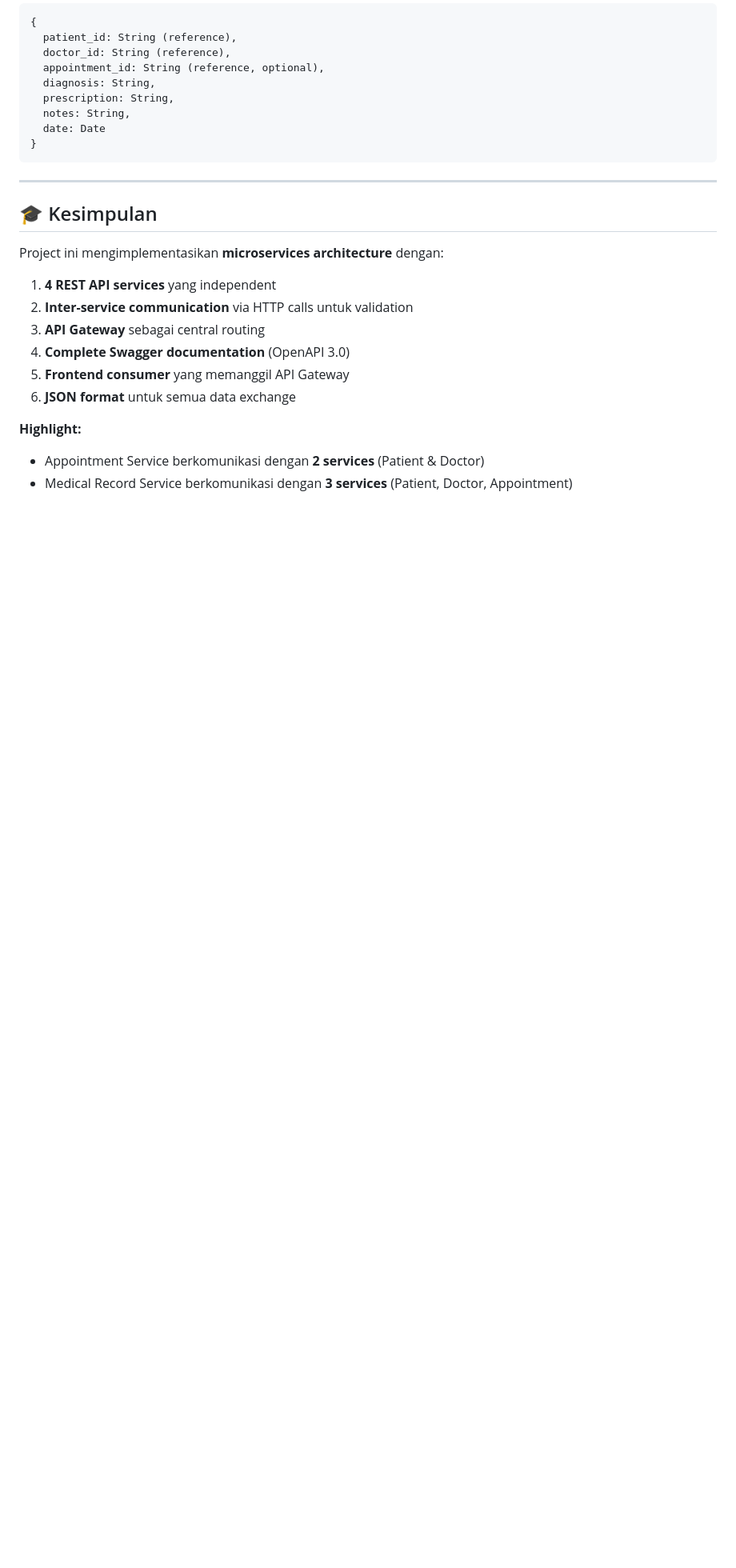
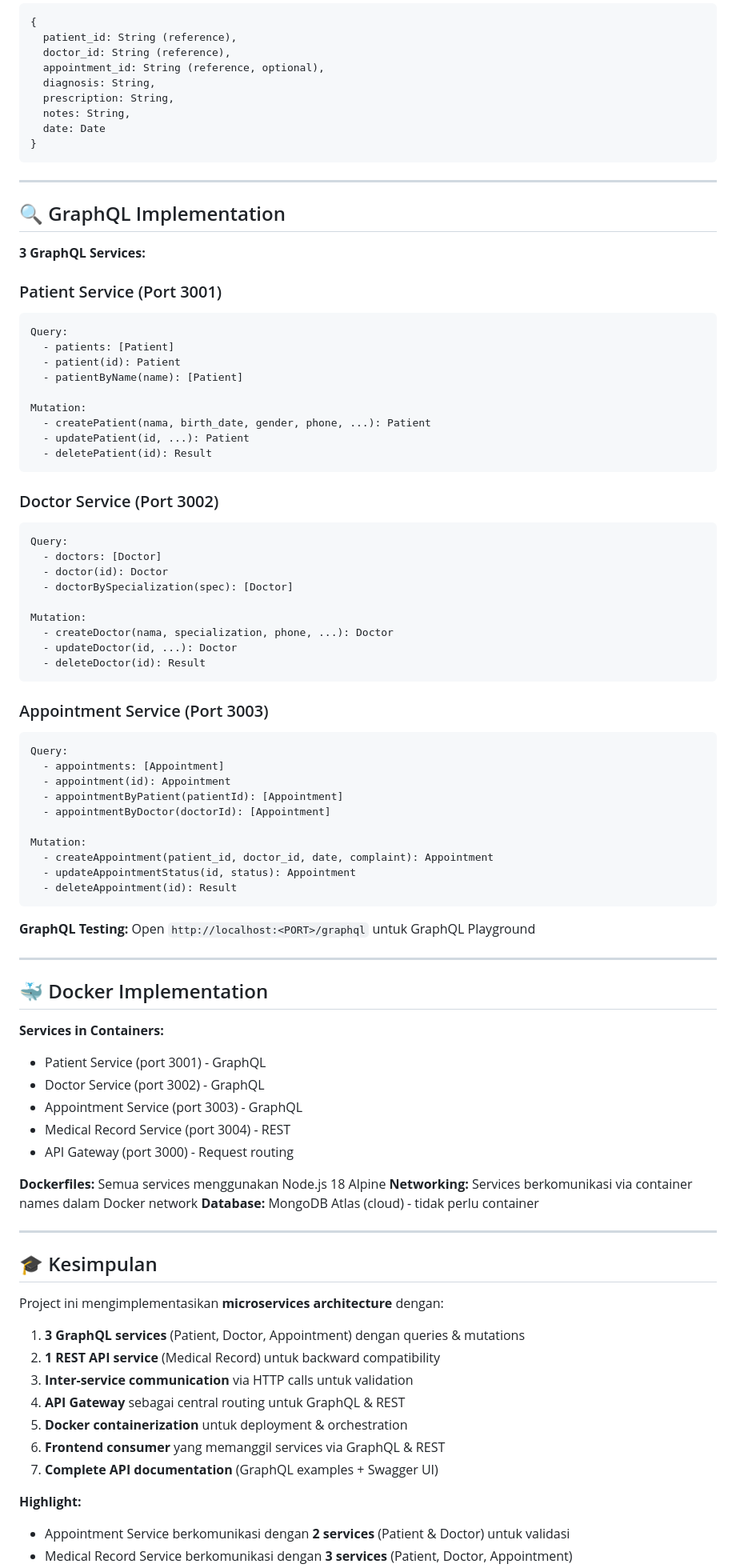
Before and after one commit to zlvnt/smart-healthcare-api, a Markdown page: DOCUMENTATION.md, the part around one of its changes. Shown at 80% size. GitHub-like rendering; blank space fills up the shorter version.

Commit message:
documentation

````diff
--- a/DOCUMENTATION.md
+++ b/DOCUMENTATION.md
@@ -255,17 +264,81 @@ Body: {
 
 ---
 
+## 🔍 GraphQL Implementation
+
+**3 GraphQL Services:**
+
+### Patient Service (Port 3001)
+```graphql
+Query:
+  - patients: [Patient]
+  - patient(id): Patient
+  - patientByName(name): [Patient]
+
+Mutation:
+  - createPatient(nama, birth_date, gender, phone, ...): Patient
+  - updatePatient(id, ...): Patient
+  - deletePatient(id): Result
+```
+
+### Doctor Service (Port 3002)
+```graphql
+Query:
+  - doctors: [Doctor]
+  - doctor(id): Doctor
+  - doctorBySpecialization(spec): [Doctor]
+
+Mutation:
+  - createDoctor(nama, specialization, phone, ...): Doctor
+  - updateDoctor(id, ...): Doctor
+  - deleteDoctor(id): Result
+```
+
+### Appointment Service (Port 3003)
+```graphql
+Query:
+  - appointments: [Appointment]
+  - appointment(id): Appointment
+  - appointmentByPatient(patientId): [Appointment]
+  - appointmentByDoctor(doctorId): [Appointment]
+
+Mutation:
+  - createAppointment(patient_id, doctor_id, date, complaint): Appointment
+  - updateAppointmentStatus(id, status): Appointment
+  - deleteAppointment(id): Result
+```
+
+**GraphQL Testing:** Open `http://localhost:<PORT>/graphql` untuk GraphQL Playground
+
+---
+
+## 🐳 Docker Implementation
+
+**Services in Containers:**
+- Patient Service (port 3001) - GraphQL
+- Doctor Service (port 3002) - GraphQL
+- Appointment Service (port 3003) - GraphQL
+- Medical Record Service (port 3004) - REST
+- API Gateway (port 3000) - Request routing
+
+**Dockerfiles:** Semua services menggunakan Node.js 18 Alpine
+**Networking:** Services berkomunikasi via container names dalam Docker network
+**Database:** MongoDB Atlas (cloud) - tidak perlu container
+
+---
+
 ## 🎓 Kesimpulan
 
 Project ini mengimplementasikan **microservices architecture** dengan:
 
-1. **4 REST API services** yang independent
-2. **Inter-service communication** via HTTP calls untuk validation
-3. **API Gateway** sebagai central routing
-4. **Complete Swagger documentation** (OpenAPI 3.0)
-5. **Frontend consumer** yang memanggil API Gateway
-6. **JSON format** untuk semua data exchange
+1. **3 GraphQL services** (Patient, Doctor, Appointment) dengan queries & mutations
+2. **1 REST API service** (Medical Record) untuk backward compatibility
+3. **Inter-service communication** via HTTP calls untuk validation
+4. **API Gateway** sebagai central routing untuk GraphQL & REST
+5. **Docker containerization** untuk deployment & orchestration
+6. **Frontend consumer** yang memanggil services via GraphQL & REST
+7. **Complete API documentation** (GraphQL examples + Swagger UI)
 
 **Highlight:**
-- Appointment Service berkomunikasi dengan **2 services** (Patient & Doctor)
+- Appointment Service berkomunikasi dengan **2 services** (Patient & Doctor) untuk validasi
 - Medical Record Service berkomunikasi dengan **3 services** (Patient, Doctor, Appointment)
````
Also changed, not shown: other parts of DOCUMENTATION.md (+16 -5 lines).
